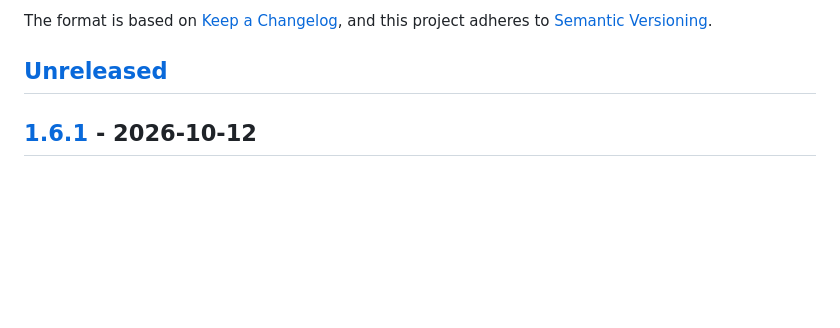
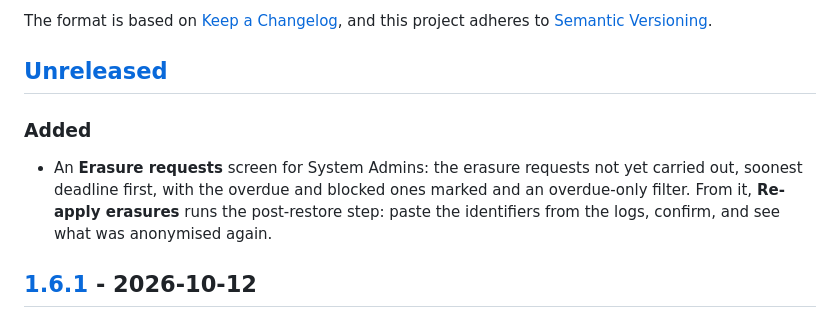
Before and after one commit to artur-rios/heimdall-ui, a Markdown page: CHANGELOG.md, the part around the change. Drawn GitHub-style; blank space fills up the shorter version.

```diff
--- a/CHANGELOG.md
+++ b/CHANGELOG.md
@@ -6,6 +6,12 @@ The format is based on [Keep a Changelog](https://keepachangelog.com/en/1.1.0/),
 [Semantic Versioning](https://semver.org/spec/v2.0.0.html).
 
 ## [Unreleased]
+
+### Added
+
+- An **Erasure requests** screen for System Admins: the erasure requests not yet carried out, soonest deadline first,
+  with the overdue and blocked ones marked and an overdue-only filter. From it, **Re-apply erasures** runs the
+  post-restore step: paste the identifiers from the logs, confirm, and see what was anonymised again.
 
 ## [1.6.1] - 2026-10-12
 
```
Also changed, not shown: docs/requirements/System Requirements Document.md (+11 -2 lines), docs/requirements/Use Case Specification Document.md (+68 -0 lines).
